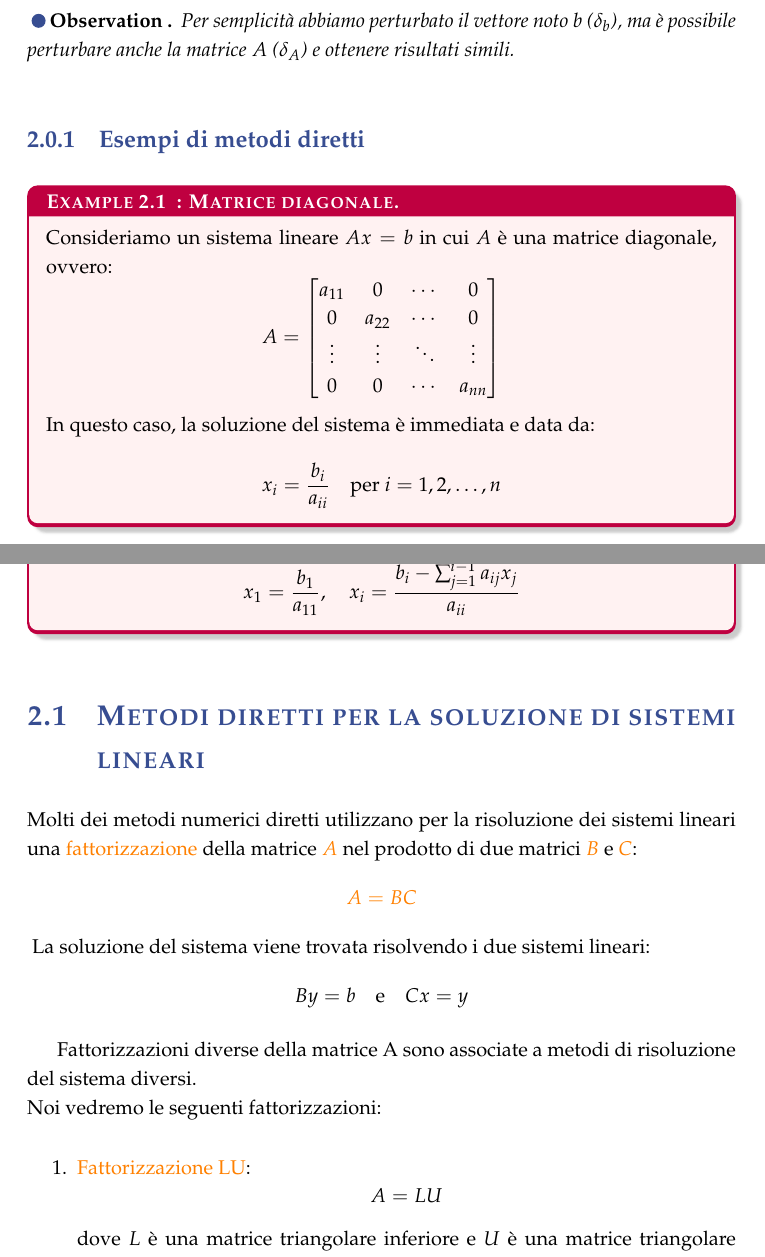
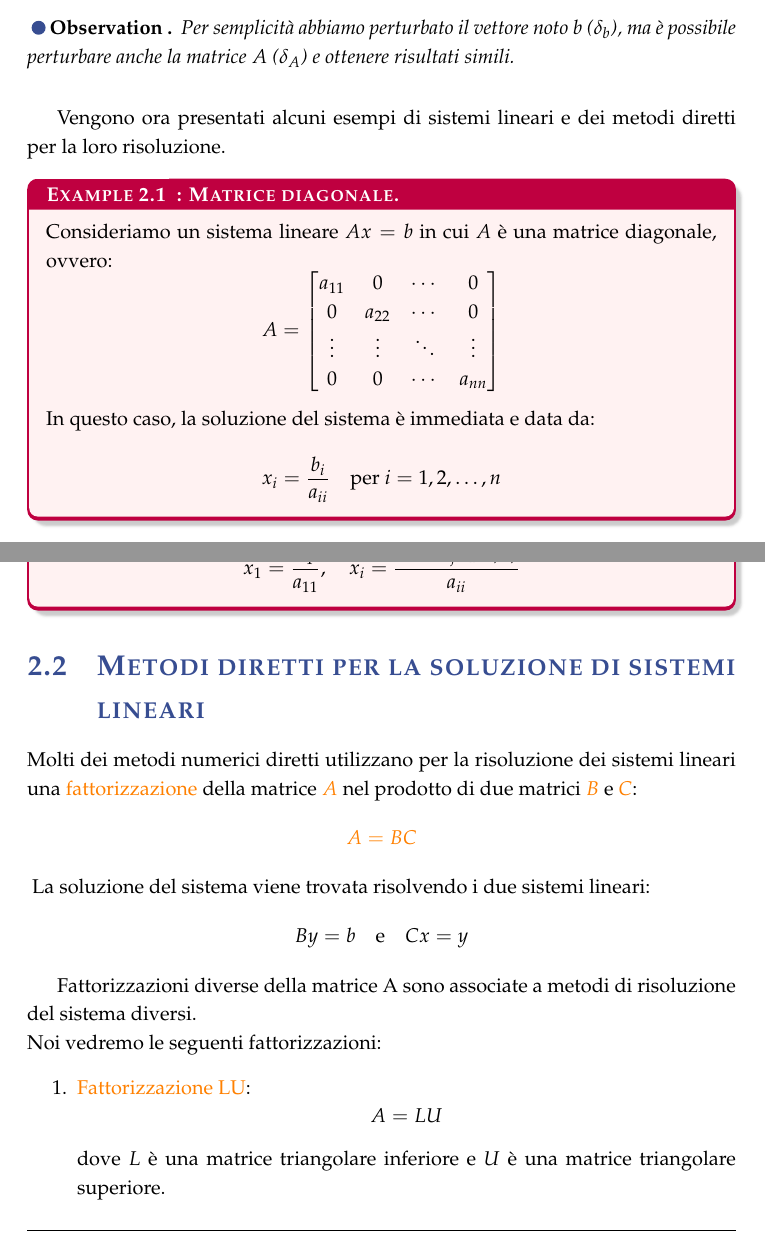
Before and after one commit to Stockcf/Appunti-di-calcolo, a LaTeX document (main.tex, which reads Chapters/ch02/chapter02.tex, styles.cls): two parts of pages 7 and 8 of 14, joined at a grey line, cut so that both start at the same text. Compiled offline with LaTeX, dvips and Ghostscript.

Commit message:
modified:   Chapters/ch02/chapter02.aux 	modified:   Chapters/ch02/chapter02.tex 	modified:   Chapters/ch03/chapter03.aux 	modified:   Chapters/ch03/chapter03.tex 	deleted:    main.aux 	deleted:    main.fdb_latexmk 	deleted:    main.fls 	deleted:    main.log 	deleted:    main.out 	modified:   main.pdf 	modified:   main.synctex.gz 	modified:   main.tex 	deleted:    main.toc 	modified:   styles.cls

```diff
--- a/Chapters/ch02/chapter02.tex
+++ b/Chapters/ch02/chapter02.tex
@@ -58,7 +59,7 @@ Noi ci concentreremo sullo studio di sistemi definiti da matrici $A$ che sono no
     $A$ ($\delta_A$) e ottenere risultati simili.
 \end{obs}
 
-\begin{subsection}{Esempi di metodi diretti}
+Vengono ora presentati alcuni esempi di sistemi lineari e dei metodi diretti per la loro risoluzione.
 
 \begin{example}[Matrice diagonale]
 Consideriamo un sistema lineare $Ax = b$ in cui $A$ è una matrice diagonale, ovvero:
@@ -88,7 +89,7 @@ Nel caso di una matrice triangolare inferiore, si utilizza invece il metodo di s
 \end{example}
 
 
-\begin{section}{Metodi diretti per la soluzione di sistemi lineari}
+\section{Metodi diretti per la soluzione di sistemi lineari}
 Molti dei metodi numerici diretti utilizzano per la risoluzione dei sistemi lineari
 una \textcolor{orange}{fattorizzazione} della matrice \textcolor{orange}{$A$} nel prodotto
 di due matrici \textcolor{orange}{$B$} e \textcolor{orange}{$C$}:
@@ -102,6 +103,6 @@ Fattorizzazioni diverse della matrice A sono associate a metodi di risoluzione
 del sistema diversi. \\
 Noi vedremo le seguenti fattorizzazioni:
 \begin{enumerate}
-\item \textcolor{orange}{Fattorizzazione LU}: $$A = LU$$ dove $L$ è una matrice triangolare inferiore e $U$ è una matrice triangolare superiore.
-\item \textcolor{orange}{Fattorizzazione Cholesky}: $$A = LL^T$$ dove $L$ è una matrice triangolare inferiore.
+\item \textcolor{orange}{Fattorizzazione LU}: \[A = LU\] dove $L$ è una matrice triangolare inferiore e $U$ è una matrice triangolare superiore.
+\item \textcolor{orange}{Fattorizzazione Cholesky}: \[A = LL^T\] dove $L$ è una matrice triangolare inferiore.
  Questa fattorizzazione è applicabile solo se $A$ è simmetrica e definita positiva.
--- a/main.tex
+++ b/main.tex
@@ -6,6 +6,7 @@
 \usepackage{lipsum}
 
 % -- Book Data
+\bookauthor[R. Castagni Fabbri]{R. Castagni Fabbri}
 \booktitle{Appunti di Calcolo Numerico}
 \subtitle[:]{Università di Pisa - Ingegneria dell'energia AA 25/26}
 
--- a/styles.cls
+++ b/styles.cls
@@ -298,7 +298,7 @@
 % Series name and language
 %-------------------------------------------------------------------------------
 \newcommand\@series{}                               % Default series name (empty)
-\newcommand\@language{english}                  % Default language set to English
+\newcommand\@language{italian}                  % Default language set to Italian
 
 %-------------------------------------------------------------------------------
 % Placeholders for title components
```
Also changed, not shown: Chapters/ch03/chapter03.tex (+2 -0 lines), main.pdf, Chapters/ch02/chapter02.tex (5 more changed lines), 9 other files.
